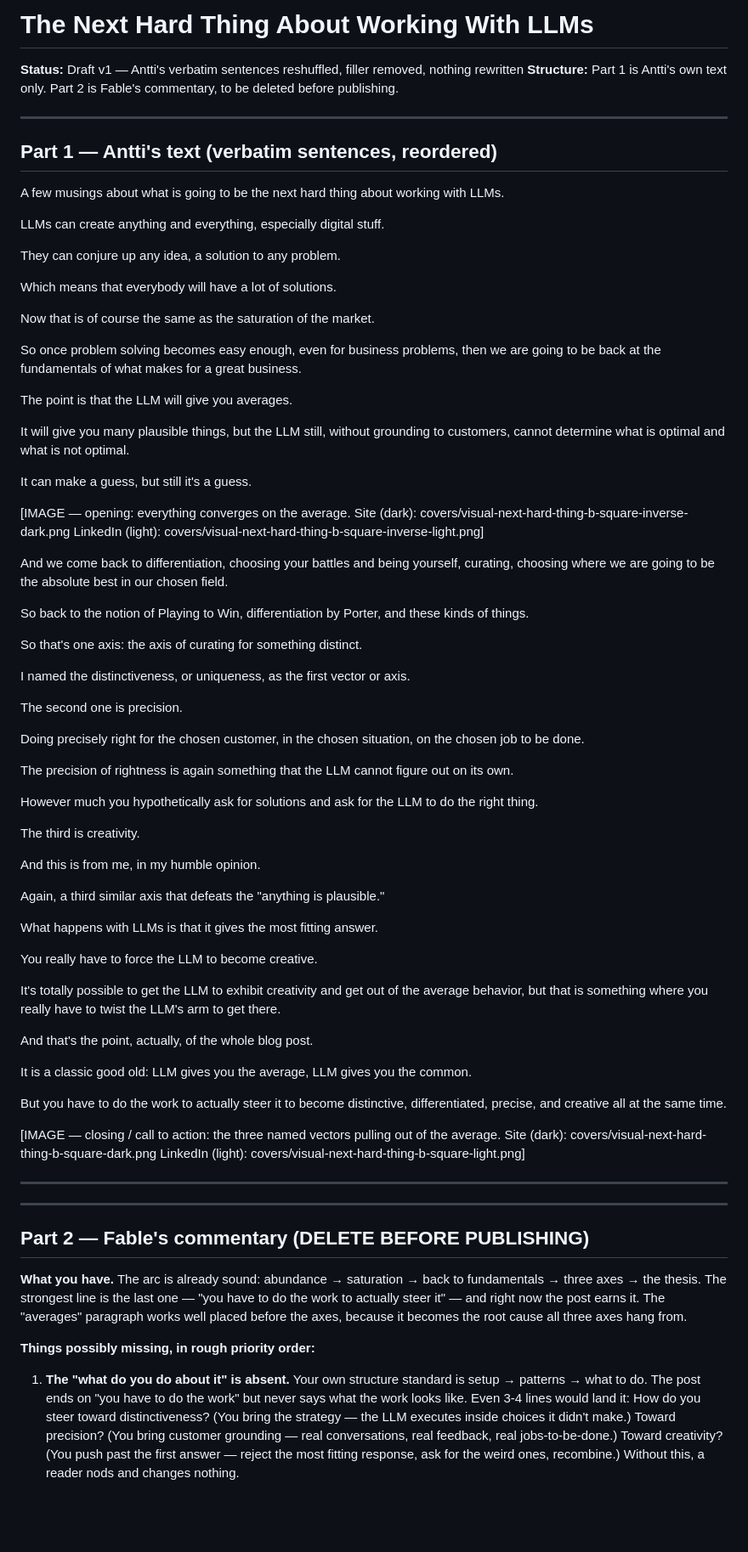
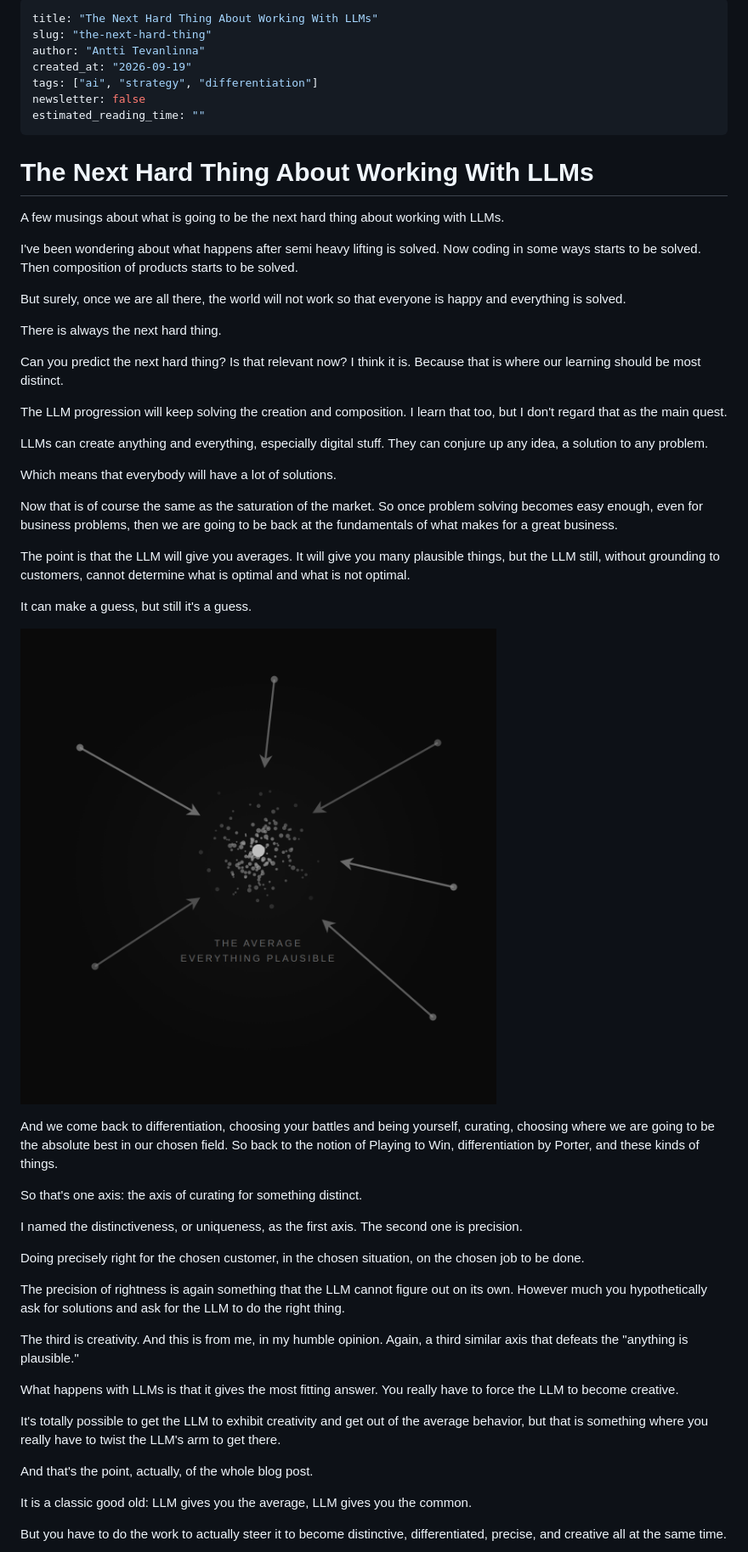
Before and after one commit to anttitevanlinna/bosser, a Markdown page: drafts/the-next-hard-thing.md, the part around one of its changes. Shown at 85% size. Drawn GitHub-style; pictures changed too: data/images/next-hard-thing-converging.png (added); blank space fills up the shorter version.

```diff
--- a/drafts/the-next-hard-thing.md
+++ b/drafts/the-next-hard-thing.md
@@ -1,59 +1,52 @@
-# The Next Hard Thing About Working With LLMs
-
-**Status:** Draft v1 — Antti's verbatim sentences reshuffled, filler removed, nothing rewritten
-**Structure:** Part 1 is Antti's own text only. Part 2 is Fable's commentary, to be deleted before publishing.
-
+---
+title: "The Next Hard Thing About Working With LLMs"
+slug: "the-next-hard-thing"
+author: "Antti Tevanlinna"
+created_at: "2026-09-19"
+tags: ["ai", "strategy", "differentiation"]
+newsletter: false
+estimated_reading_time: ""
 ---
 
-## Part 1 — Antti's text (verbatim sentences, reordered)
+# The Next Hard Thing About Working With LLMs
 
 A few musings about what is going to be the next hard thing about working with LLMs.
 
-LLMs can create anything and everything, especially digital stuff.
+I've been wondering about what happens after semi heavy lifting is solved. Now coding in some ways starts to be solved. Then composition of products starts to be solved.
 
-They can conjure up any idea, a solution to any problem.
+But surely, once we are all there, the world will not work so that everyone is happy and everything is solved.
+
+There is always the next hard thing.
+
+Can you predict the next hard thing? Is that relevant now? I think it is. Because that is where our learning should be most distinct.
+
+The LLM progression will keep solving the creation and composition. I learn that too, but I don't regard that as the main quest.
+
+LLMs can create anything and everything, especially digital stuff. They can conjure up any idea, a solution to any problem.
 
 Which means that everybody will have a lot of solutions.
 
-Now that is of course the same as the saturation of the market.
+Now that is of course the same as the saturation of the market. So once problem solving becomes easy enough, even for business problems, then we are going to be back at the fundamentals of what makes for a great business.
 
-So once problem solving becomes easy enough, even for business problems, then we are going to be back at the fundamentals of what makes for a great business.
-
-The point is that the LLM will give you averages.
-
-It will give you many plausible things, but the LLM still, without grounding to customers, cannot determine what is optimal and what is not optimal.
+The point is that the LLM will give you averages. It will give you many plausible things, but the LLM still, without grounding to customers, cannot determine what is optimal and what is not optimal.
 
 It can make a guess, but still it's a guess.
 
-[IMAGE — opening: everything converges on the average.
-Site (dark): covers/visual-next-hard-thing-b-square-inverse-dark.png
-LinkedIn (light): covers/visual-next-hard-thing-b-square-inverse-light.png]
+![Everything converges into the average](../data/images/next-hard-thing-converging.png)
 
-And we come back to differentiation, choosing your battles and being yourself, curating, choosing where we are going to be the absolute best in our chosen field.
-
-So back to the notion of Playing to Win, differentiation by Porter, and these kinds of things.
+And we come back to differentiation, choosing your battles and being yourself, curating, choosing where we are going to be the absolute best in our chosen field. So back to the notion of Playing to Win, differentiation by Porter, and these kinds of things.
 
 So that's one axis: the axis of curating for something distinct.
 
-I named the distinctiveness, or uniqueness, as the first vector or axis.
-
-The second one is precision.
+I named the distinctiveness, or uniqueness, as the first axis. The second one is precision.
 
 Doing precisely right for the chosen customer, in the chosen situation, on the chosen job to be done.
 
-The precision of rightness is again something that the LLM cannot figure out on its own.
+The precision of rightness is again something that the LLM cannot figure out on its own. However much you hypothetically ask for solutions and ask for the LLM to do the right thing.
 
-However much you hypothetically ask for solutions and ask for the LLM to do the right thing.
+The third is creativity. And this is from me, in my humble opinion. Again, a third similar axis that defeats the "anything is plausible."
 
-The third is creativity.
-
-And this is from me, in my humble opinion.
-
-Again, a third similar axis that defeats the "anything is plausible."
-
-What happens with LLMs is that it gives the most fitting answer.
-
-You really have to force the LLM to become creative.
+What happens with LLMs is that it gives the most fitting answer. You really have to force the LLM to become creative.
 
 It's totally possible to get the LLM to exhibit creativity and get out of the average behavior, but that is something where you really have to twist the LLM's arm to get there.
 
@@ -63,18 +56,3 @@ It is a classic good old: LLM gives you the average, LLM gives you the common.
 
 But you have to do the work to actually steer it to become distinctive, differentiated, precise, and creative all at the same time.
 
-[IMAGE — closing / call to action: the three named vectors pulling out of the average.
-Site (dark): covers/visual-next-hard-thing-b-square-dark.png
-LinkedIn (light): covers/visual-next-hard-thing-b-square-light.png]
-
----
----
-
-## Part 2 — Fable's commentary (DELETE BEFORE PUBLISHING)
-
-**What you have.** The arc is already sound: abundance → saturation → back to fundamentals → three axes → the thesis. The strongest line is the last one — "you have to do the work to actually steer it" — and right now the post earns it. The "averages" paragraph works well placed before the axes, because it becomes the root cause all three axes hang from.
-
-**Things possibly missing, in rough priority order:**
-
-1. **The "what do you do about it" is absent.** Your own structure standard is setup → patterns → what to do. The post ends on "you have to do the work" but never says what the work looks like. Even 3-4 lines would land it: How do you steer toward distinctiveness? (You bring the strategy — the LLM executes inside choices it didn't make.) Toward precision? (You bring customer grounding — real conversations, real feedback, real jobs-to-be-done.) Toward creativity? (You push past the first answer — reject the most fitting response, ask for the weird ones, recombine.) Without this, a reader nods and changes nothing.
-
```
Also changed, not shown: other parts of drafts/the-next-hard-thing.md (+1 -17 lines), covers/cover-the-next-hard-thing.png (added), data/images/next-hard-thing-vectors.png (added), docs/data/images/next-hard-thing-converging.png (added), docs/data/images/next-hard-thing-vectors.png (added), 7 other files.
